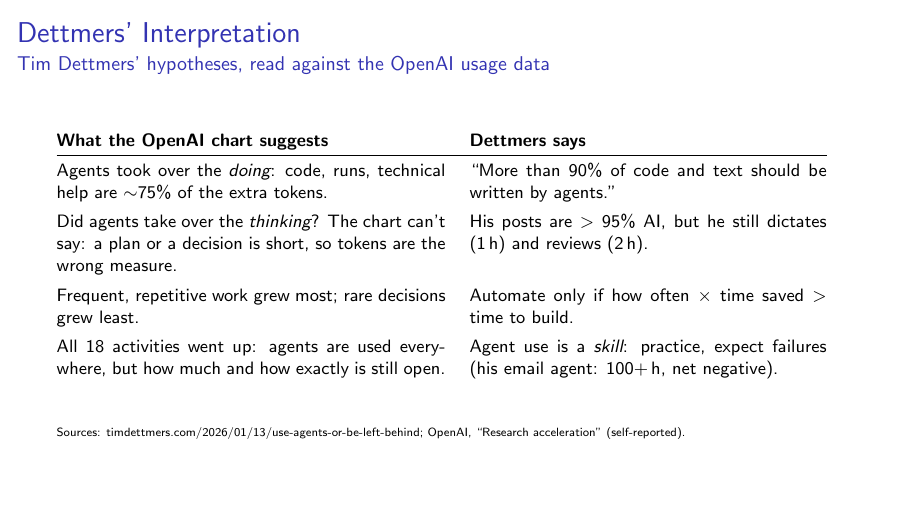
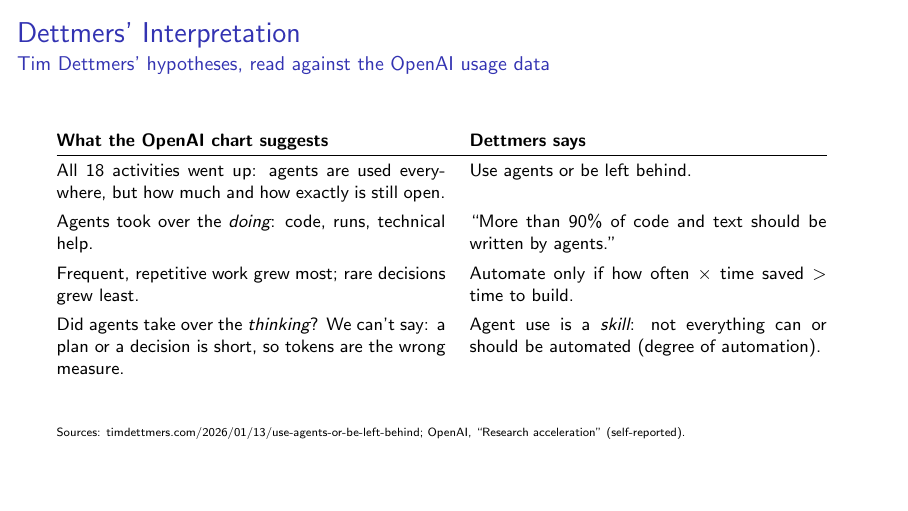
Before and after one commit to Newida/ai-agents-presentation, LaTeX slides (main.tex): page 23 of 31. Compiled offline with pdfLaTeX.

Commit message:
Dettmers' Interpretation: re-pair rows (everywhere/left behind, doing/90%, frequent/automation rule, thinking/skill); speaker notes checked against the post
Co-Authored-By: Claude Opus 5.5 <noreply@anthropic.com>

```diff
--- a/main.tex
+++ b/main.tex
@@ -183,9 +193,6 @@
   \begin{tabular}{@{}p{0.49\textwidth}p{0.45\textwidth}@{}}
     \textbf{What the OpenAI chart suggests}
       & \leavevmode\uncover<5->{\textbf{Dettmers says}} \\ \hline
-    Agents took over the \emph{doing}: code, runs, technical help
-        are $\sim$75\% of the extra tokens.
-      & \leavevmode\uncover<5->{``More than 90\% of code and text should be written by agents.''} \\
-    \leavevmode\uncover<2->{Did agents take over the \emph{thinking}? The chart can't say:
-        a plan or a decision is short, so tokens are the wrong measure.}
-      & \leavevmode\uncover<6->{His posts are $>95\%$ AI, but he still dictates (1\,h) and reviews (2\,h).} \\
+    All 18 activities went up: agents are used everywhere,
+        but how much and how exactly is still open.
+      & \leavevmode\uncover<5->{Use agents or be left behind.} \\
@@ -196,5 +203,7 @@
-      & \leavevmode\uncover<8->{Agent use is a \emph{skill}: practice, expect failures
-        (his email agent: 100+\,h, net negative).} \\
+    \leavevmode\uncover<4->{Did agents take over the \emph{thinking}? We can't say:
+        a plan or a decision is short, so tokens are the wrong measure.}
+      & \leavevmode\uncover<8->{Agent use is a \emph{skill}: not everything can or should
+        be automated (degree of automation).} \\
   \end{tabular}
   \vfill
   {\tiny Sources: timdettmers.com/2026/01/13/use-agents-or-be-left-behind;
```
Also changed, not shown: main.pdf, main.tex (32 more changed lines).
